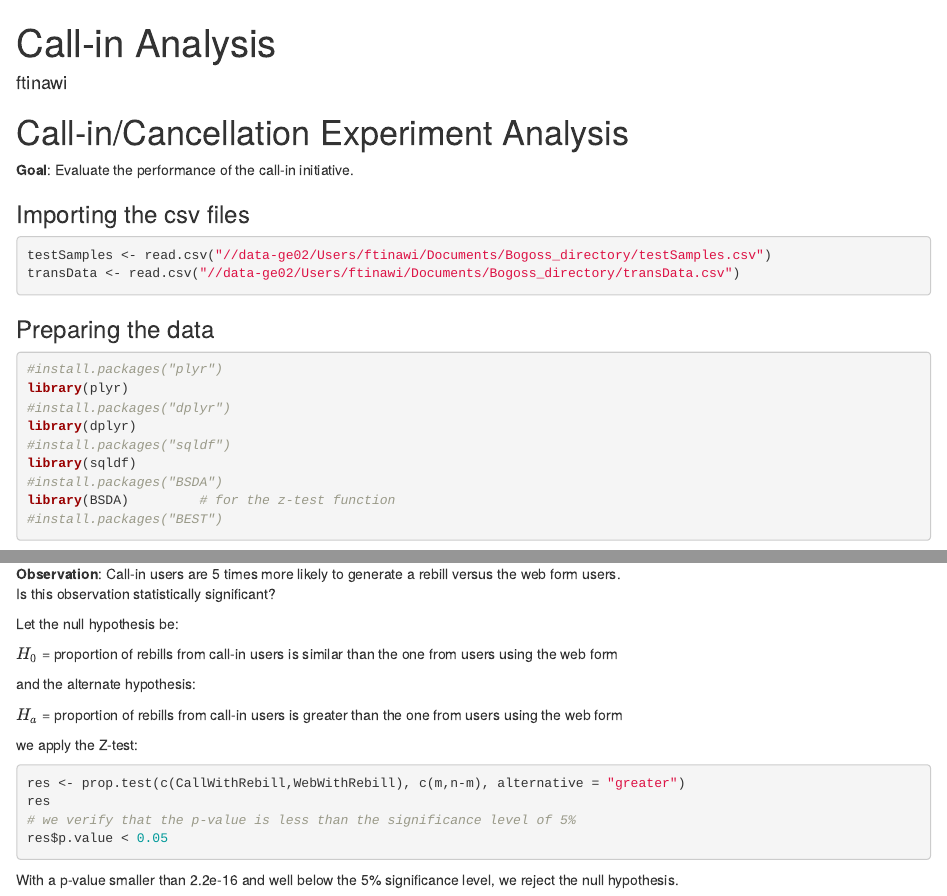
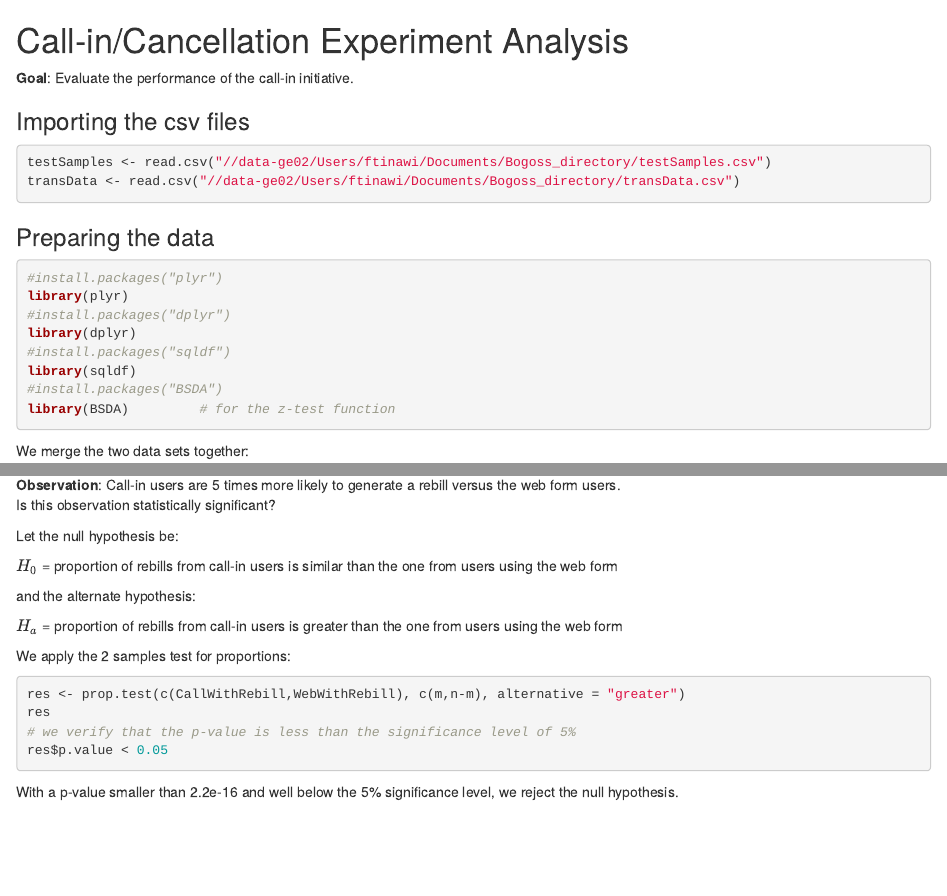
Before and after one commit to FTinawi/publicRepo, an R Markdown document (call_in_analysis.Rmd): the page in a window 1100 px wide, from its top, and a second part further down, joined at a grey line. Rendered offline with R 4.5, knitr and Pandoc, with nearby package versions; the code chunks are not run, so their results and figures are left out.

Commit message:
Call-in analysis

````diff
--- a/call_in_analysis.Rmd
+++ b/call_in_analysis.Rmd
@@ -1,10 +1,3 @@
----
-title: "Call-in Analysis"
-author: "ftinawi"
-output:
-  html_document: default
-  pdf_document: default
----
 
 # Call-in/Cancellation Experiment Analysis
 
@@ -28,8 +21,6 @@ library(dplyr)
 library(sqldf)
 #install.packages("BSDA")
 library(BSDA)         # for the z-test function
-#install.packages("BEST")
-
 ```
 
 We merge the two data sets together:
@@ -134,7 +125,7 @@ and the alternate hypothesis:
 
 $H_{a}$ = proportion of rebills from call-in users is greater than the one from users using the web form
 
-we apply the Z-test:
+We apply the 2 samples test for proportions:
 ```{r}
 res <- prop.test(c(CallWithRebill,WebWithRebill), c(m,n-m), alternative = "greater")
 res
````
Also changed, not shown: call_in_analysis.html.
